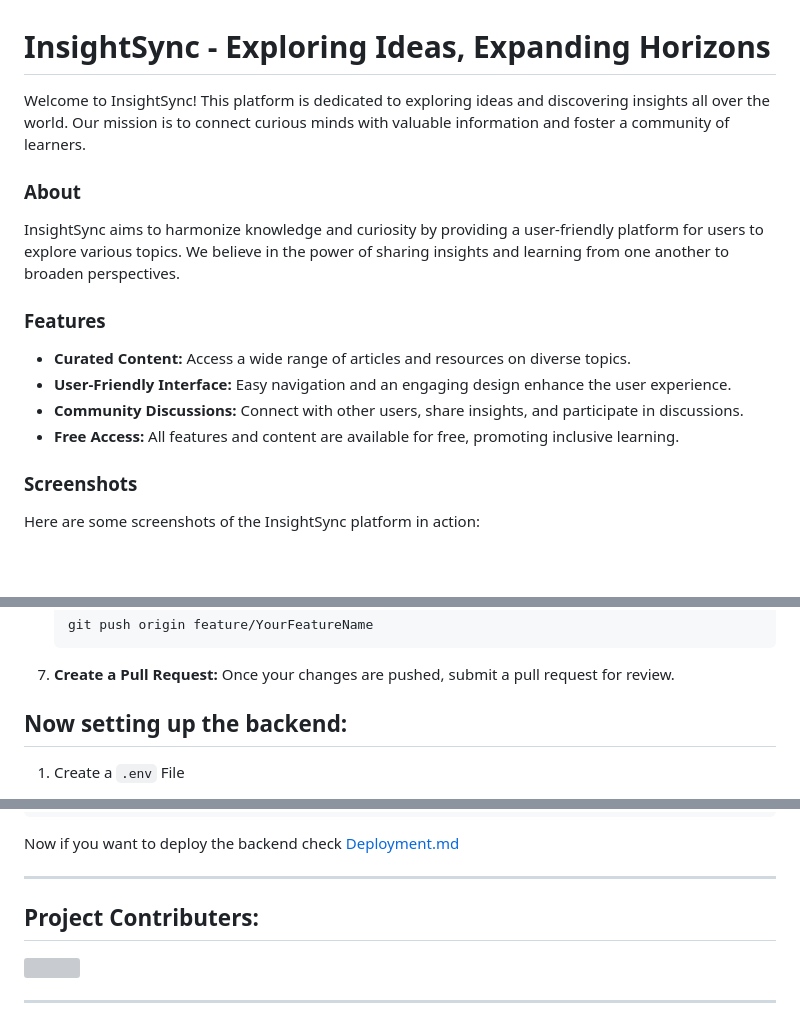
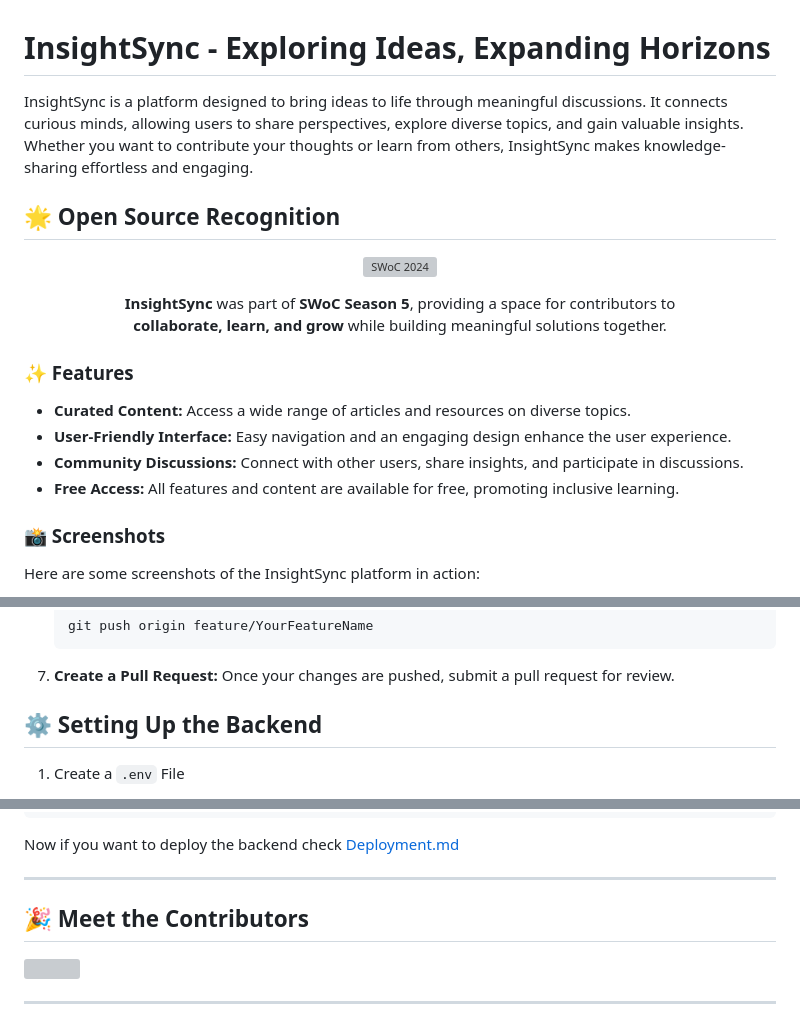
Before and after one commit to Dishika18/InsightSync, a Markdown page: README.md, 3 parts joined by grey strips. Rendered like a GitHub page; blank space fills up the shorter version; grey boxes are pictures that could not be loaded.

```diff
--- a/README.md
+++ b/README.md
@@ -1,19 +1,26 @@
 # InsightSync - Exploring Ideas, Expanding Horizons
 
-Welcome to InsightSync! This platform is dedicated to exploring ideas and discovering insights all over the world. Our mission is to connect curious minds with valuable information and foster a community of learners.
+InsightSync is a platform designed to bring ideas to life through meaningful discussions. It connects curious minds, allowing users to share perspectives, explore diverse topics, and gain valuable insights. Whether you want to contribute your thoughts or learn from others, InsightSync makes knowledge-sharing effortless and engaging.
 
-### About
+## 🌟 Open Source Recognition
 
-InsightSync aims to harmonize knowledge and curiosity by providing a user-friendly platform for users to explore various topics. We believe in the power of sharing insights and learning from one another to broaden perspectives.
+<p align="center">
+  <img src="https://github.com/user-attachments/assets/cc5ea58f-fa49-4560-be8f-7769260039cb" alt="SWoC 2024" width="300">
+</p>
 
-### Features
+<p align="center">
+   <strong>InsightSync</strong> was part of <strong>SWoC Season 5</strong>, providing a space for contributors to <br>
+   <strong>collaborate, learn, and grow</strong> while building meaningful solutions together.
+</p>
+
+### ✨ Features
 
 - **Curated Content:** Access a wide range of articles and resources on diverse topics.
 - **User-Friendly Interface:** Easy navigation and an engaging design enhance the user experience.
 - **Community Discussions:** Connect with other users, share insights, and participate in discussions.
 - **Free Access:** All features and content are available for free, promoting inclusive learning.
 
-### Screenshots
+### 📸 Screenshots
 
 Here are some screenshots of the InsightSync platform in action:
 
@@ -62,7 +70,7 @@ Here are some screenshots of the InsightSync platform in action:
 7. **Create a Pull Request:**
    Once your changes are pushed, submit a pull request for review.
 
-## Now setting up the backend:
+## ⚙️ Setting Up the Backend
 
 1. Create a `.env` File
 
@@ -109,7 +117,7 @@ Now if you want to deploy the backend check [Deployment.md](./server/deplyment.m
 ---
 
 
-## Project Contributers:
+## 🎉 Meet the Contributors
 <a href="https://github.com/Dishika18/InsightSync/graphs/contributors">
 <img src="https://contributors-img.web.app/image?repo=Dishika18/InsightSync"/>
 
```
Also changed, not shown: other parts of README.md (+6 -5 lines).
